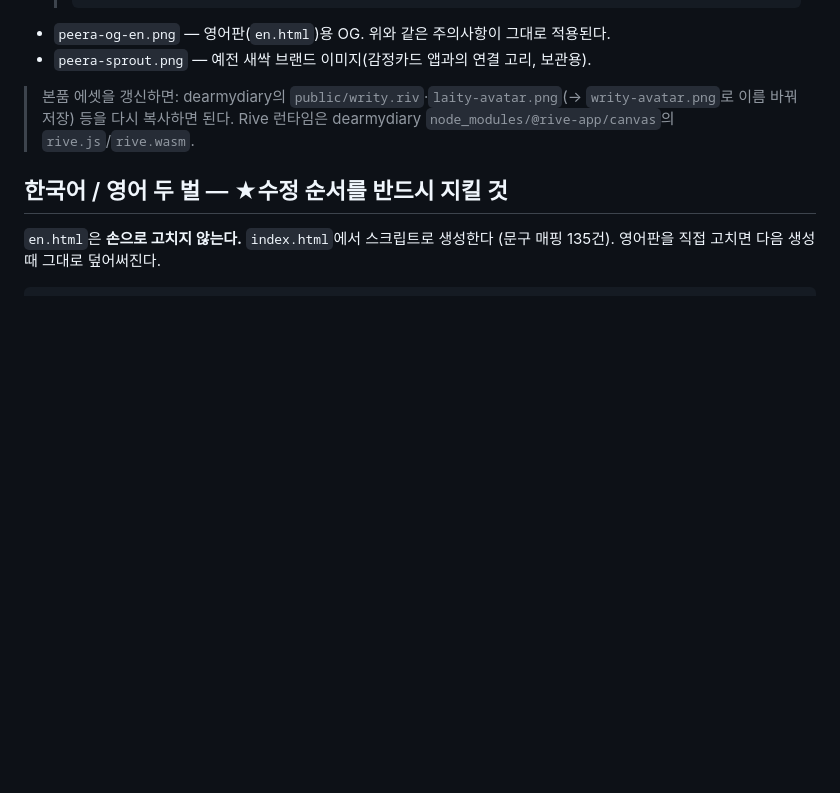
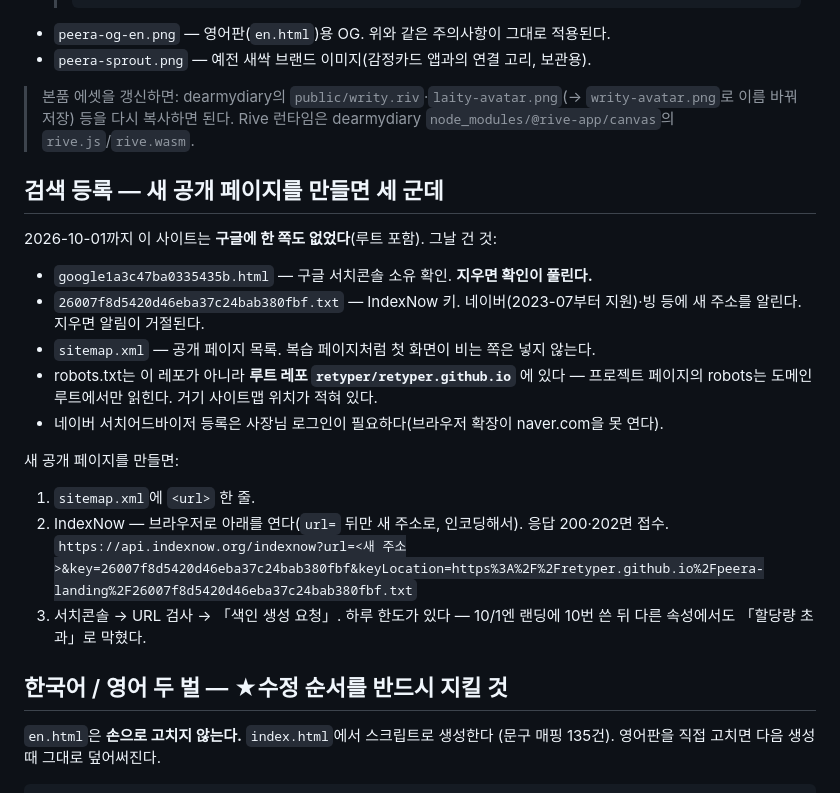
Before and after one commit to retyper/peera-landing, a Markdown page: README.md, the part around the change. GitHub-like rendering; blank space fills up the shorter version.

Commit message:
README — 검색 등록 절: 소유 확인·IndexNow 키·사이트맵·루트 robots 위치, 새 페이지 만들면 세 군데
Co-Authored-By: Claude Opus 5.5 (1M context) <noreply@anthropic.com>

```diff
--- a/README.md
+++ b/README.md
@@ -96,6 +96,22 @@ Formspree가 하던 걸 그대로 대신한다. 필요 없으면 스크립트의
 > 이름 바꿔 저장) 등을 다시 복사하면 된다.
 > Rive 런타임은 dearmydiary `node_modules/@rive-app/canvas`의 `rive.js`/`rive.wasm`.
 
+## 검색 등록 — 새 공개 페이지를 만들면 세 군데
+
+2026-10-01까지 이 사이트는 **구글에 한 쪽도 없었다**(루트 포함). 그날 건 것:
+- `google1a3c47ba0335435b.html` — 구글 서치콘솔 소유 확인. **지우면 확인이 풀린다.**
+- `26007f8d5420d46eba37c24bab380fbf.txt` — IndexNow 키. 네이버(2023-07부터 지원)·빙 등에 새 주소를 알린다. 지우면 알림이 거절된다.
+- `sitemap.xml` — 공개 페이지 목록. 복습 페이지처럼 첫 화면이 비는 쪽은 넣지 않는다.
+- robots.txt는 이 레포가 아니라 **루트 레포 `retyper/retyper.github.io`** 에 있다 —
+  프로젝트 페이지의 robots는 도메인 루트에서만 읽힌다. 거기 사이트맵 위치가 적혀 있다.
+- 네이버 서치어드바이저 등록은 사장님 로그인이 필요하다(브라우저 확장이 naver.com을 못 연다).
+
+새 공개 페이지를 만들면:
+1. `sitemap.xml`에 `<url>` 한 줄.
+2. IndexNow — 브라우저로 아래를 연다(`url=` 뒤만 새 주소로, 인코딩해서). 응답 200·202면 접수.
+   `https://api.indexnow.org/indexnow?url=<새 주소>&key=26007f8d5420d46eba37c24bab380fbf&keyLocation=https%3A%2F%2Fretyper.github.io%2Fpeera-landing%2F26007f8d5420d46eba37c24bab380fbf.txt`
+3. 서치콘솔 → URL 검사 → 「색인 생성 요청」. 하루 한도가 있다 — 10/1엔 랜딩에 10번 쓴 뒤 다른 속성에서도 「할당량 초과」로 막혔다.
+
 ## 한국어 / 영어 두 벌 — ★수정 순서를 반드시 지킬 것
 
 `en.html`은 **손으로 고치지 않는다.** `index.html`에서 스크립트로 생성한다
```
